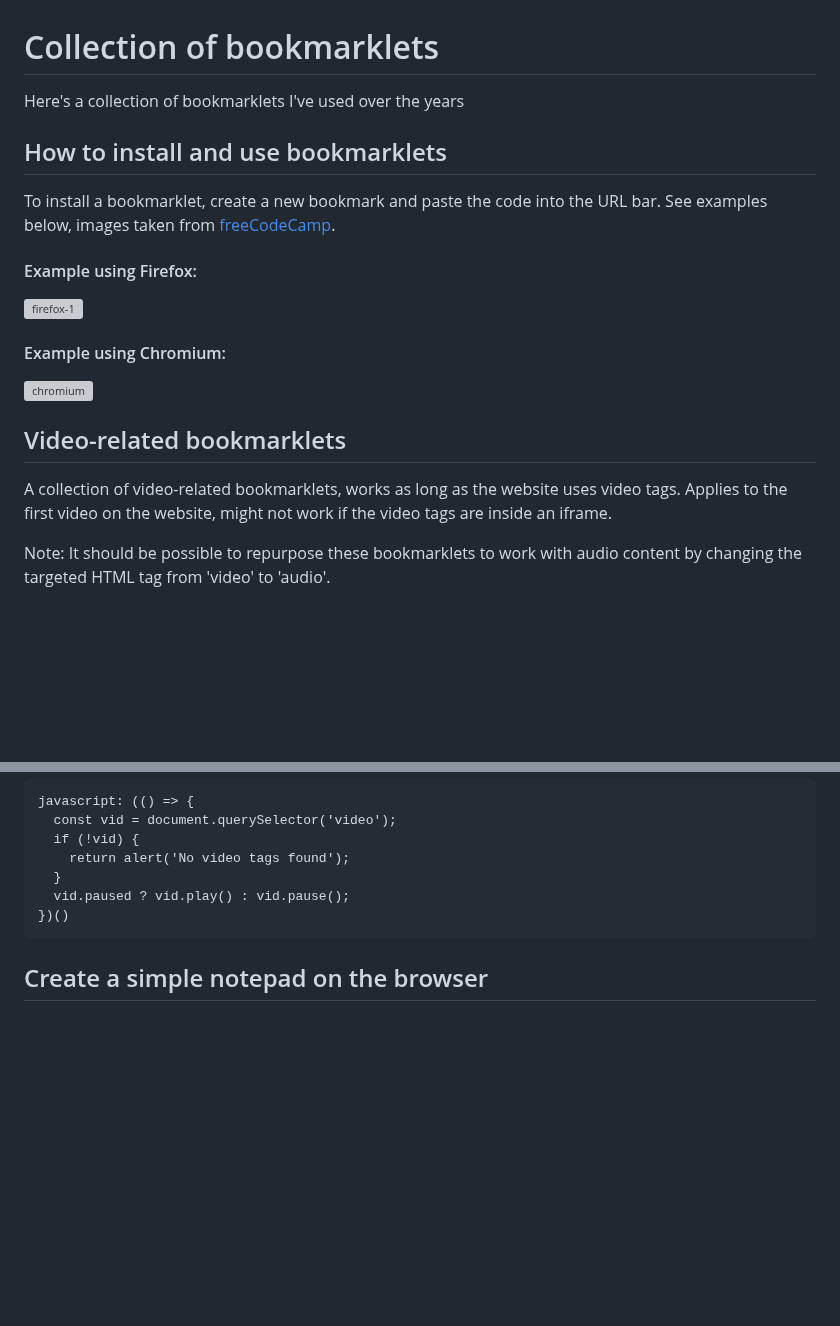
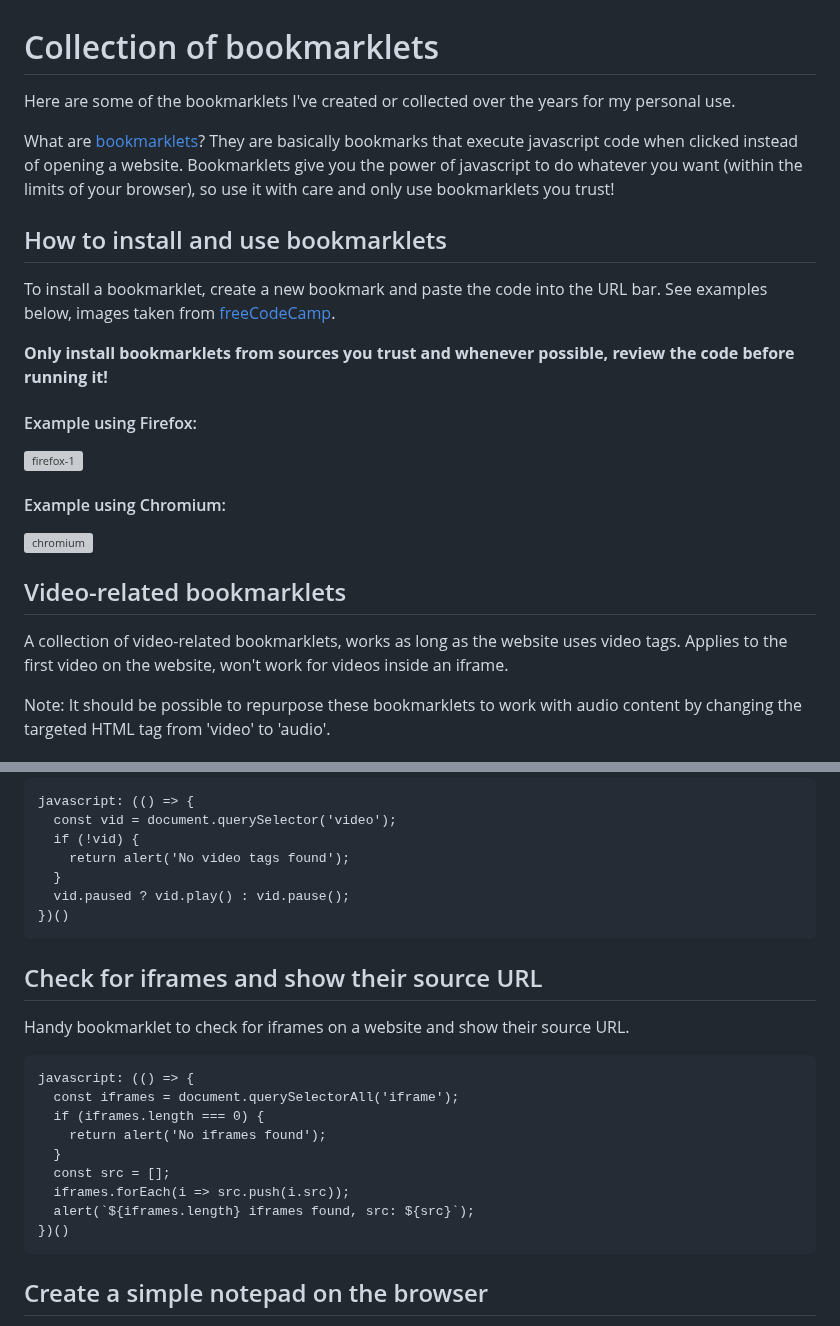
Before and after one commit to bk7312/bookmarklets, a Markdown page: README.md, 2 parts joined by grey strips. Rendered like a GitHub page; blank space fills up the shorter version; grey boxes are pictures that could not be loaded.

Commit message:
added iframe bookmarklet

````diff
--- a/README.md
+++ b/README.md
@@ -1,10 +1,14 @@
 # Collection of bookmarklets
 
-Here's a collection of bookmarklets I've used over the years
+Here are some of the bookmarklets I've created or collected over the years for my personal use.
+
+What are [bookmarklets](https://en.wikipedia.org/wiki/Bookmarklet)? They are basically bookmarks that execute javascript code when clicked instead of opening a website. Bookmarklets give you the power of javascript to do whatever you want (within the limits of your browser), so use it with care and only use bookmarklets you trust!
 
 ## How to install and use bookmarklets
 
 To install a bookmarklet, create a new bookmark and paste the code into the URL bar. See examples below, images taken from [freeCodeCamp](https://www.freecodecamp.org/news/what-are-bookmarklets/).
+
+**Only install bookmarklets from sources you trust and whenever possible, review the code before running it!**
 
 #### Example using Firefox:
 
@@ -17,7 +21,7 @@ To install a bookmarklet, create a new bookmark and paste the code into the URL
 
 ## Video-related bookmarklets
 
-A collection of video-related bookmarklets, works as long as the website uses video tags. Applies to the first video on the website, might not work if the video tags are inside an iframe.
+A collection of video-related bookmarklets, works as long as the website uses video tags. Applies to the first video on the website, won't work for videos inside an iframe.
 
 Note: It should be possible to repurpose these bookmarklets to work with audio content by changing the targeted HTML tag from 'video' to 'audio'.
 
@@ -123,6 +127,22 @@ javascript: (() => {
 })()
 ```
 
+## Check for iframes and show their source URL
+
+Handy bookmarklet to check for iframes on a website and show their source URL.
+
+```
+javascript: (() => {
+  const iframes = document.querySelectorAll('iframe');
+  if (iframes.length === 0) {
+    return alert('No iframes found');
+  }
+  const src = [];
+  iframes.forEach(i => src.push(i.src));
+  alert(`${iframes.length} iframes found, src: ${src}`);
+})()
+```
+
 ## Create a simple notepad on the browser
 
 Using html contenteditable to create an empty notepad to jot things down. To save your data, press Ctrl + S or save like a regular webpage, not the ideal but it works.
````
Also changed, not shown: other parts of README.md (+1 -1 lines).
